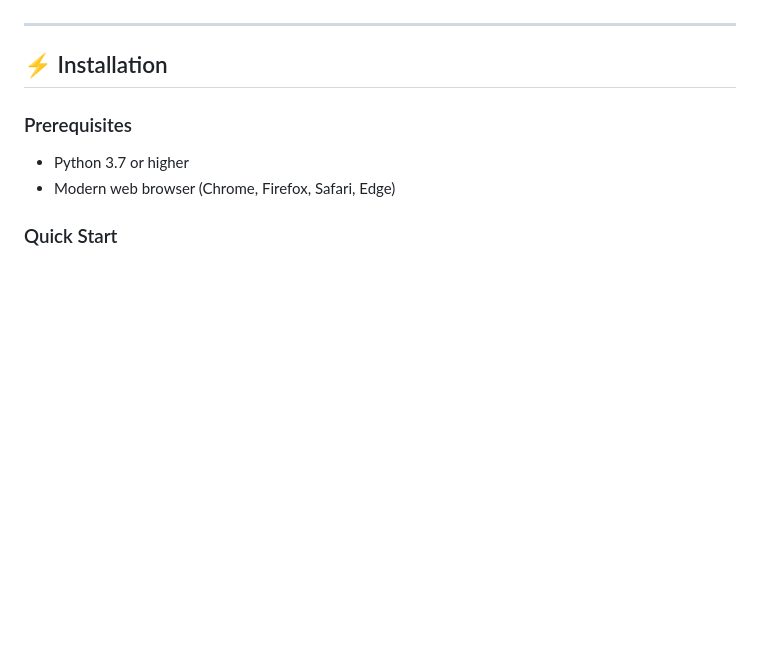
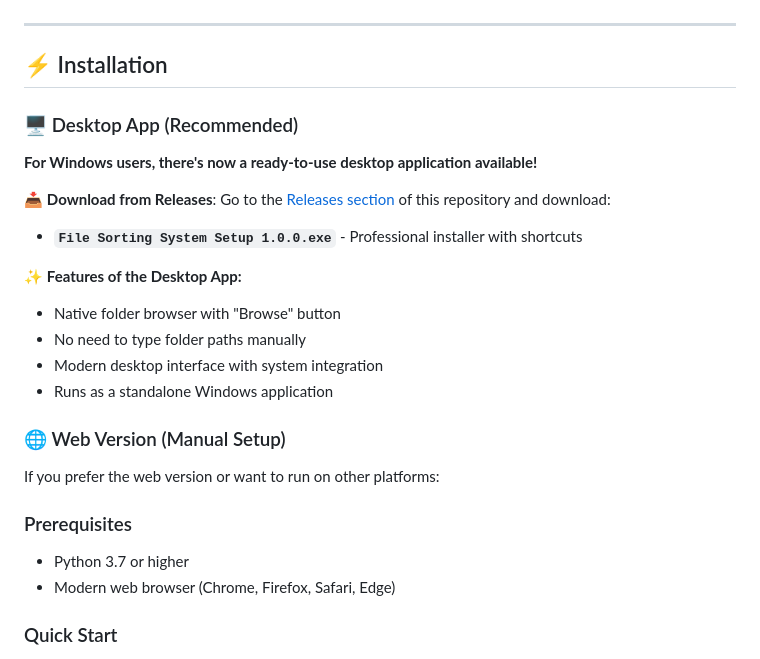
Before and after one commit to JashanMaan28/Automatic-File-Sorting-System, a Markdown page: README.md, the part around the change. GitHub-like rendering; blank space fills up the shorter version.

Commit message:
docs: add desktop app installation instructions and features to README.md

```diff
--- a/README.md
+++ b/README.md
@@ -66,6 +66,23 @@
 ---
 
 ## ⚡️ Installation
+
+### 🖥️ Desktop App (Recommended)
+
+**For Windows users, there's now a ready-to-use desktop application available!**
+
+📥 **Download from Releases**: Go to the [Releases section](https://github.com/JashanMaan28/Automatic-File-Sorting-System/releases) of this repository and download:
+- **`File Sorting System Setup 1.0.0.exe`** - Professional installer with shortcuts
+
+✨ **Features of the Desktop App:**
+- Native folder browser with "Browse" button
+- No need to type folder paths manually
+- Modern desktop interface with system integration
+- Runs as a standalone Windows application
+
+### 🌐 Web Version (Manual Setup)
+
+If you prefer the web version or want to run on other platforms:
 
 ### Prerequisites
 - Python 3.7 or higher
```
